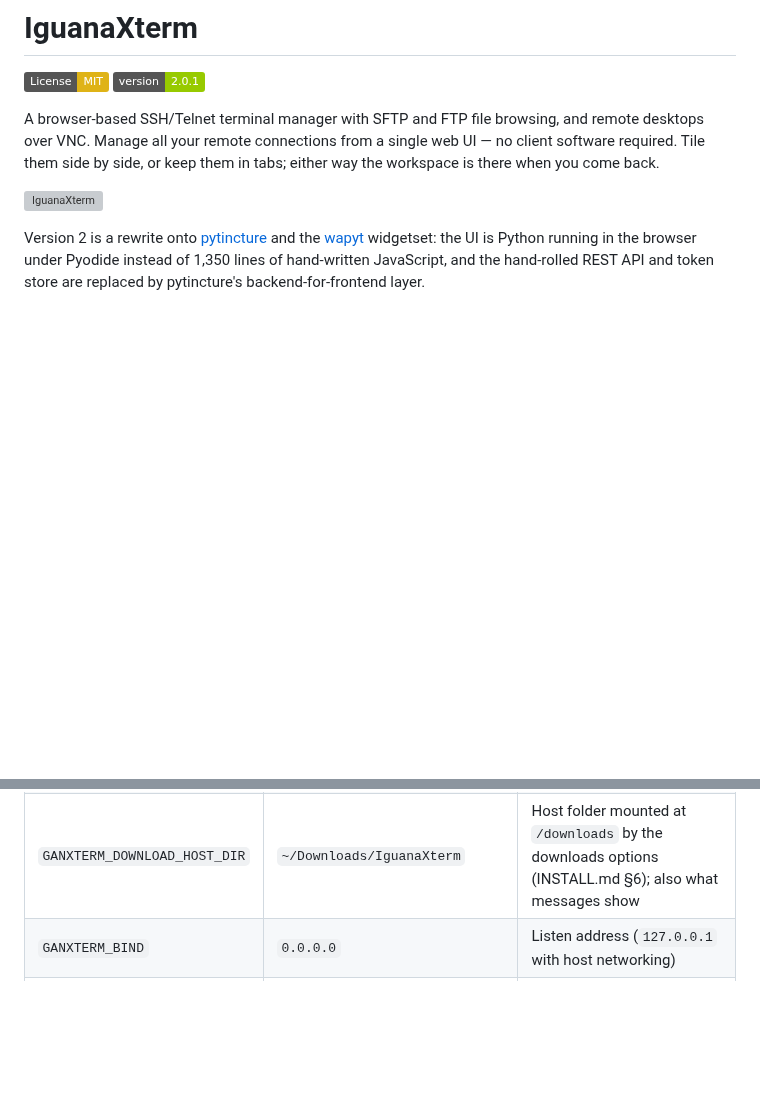
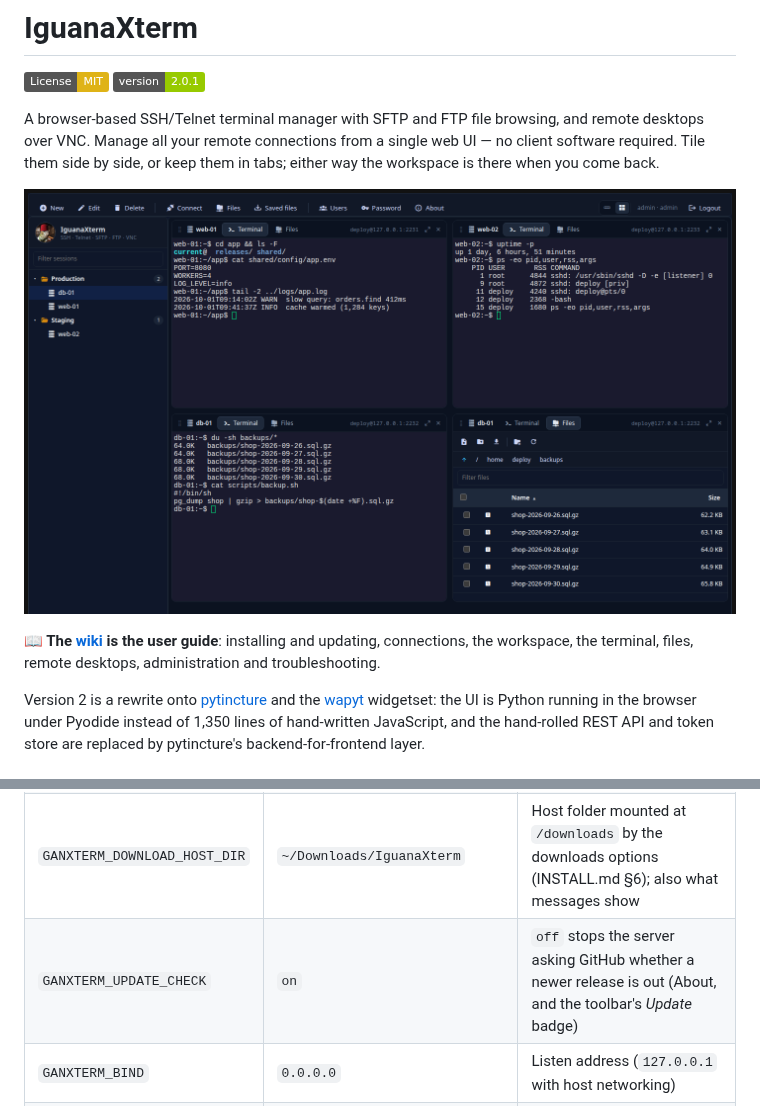
Before and after one commit to El-Iguana/iguanaxterm_wapyt, a Markdown page: README.md, 2 parts joined by grey strips. GitHub-like rendering; pictures changed too: docs/images/iguanaxterm.png (added); badges without logos; blank space fills up the shorter version; grey boxes are pictures that could not be loaded.

```diff
--- a/README.md
+++ b/README.md
@@ -9,7 +9,11 @@ connections from a single web UI — no client software required. Tile them side
 by side, or keep them in tabs; either way the workspace is there when you come
 back.
 
-![IguanaXterm](appcode/static/el_iguana.png)
+![IguanaXterm: sessions in folders, and four tiled panes: SSH terminals on three servers and a file browser in a backups folder](docs/images/iguanaxterm.png)
+
+**📖 The [wiki](https://github.com/El-Iguana/iguanaxterm_wapyt/wiki) is the
+user guide**: installing and updating, connections, the workspace, the
+terminal, files, remote desktops, administration and troubleshooting.
 
 Version 2 is a rewrite onto [pytincture](https://github.com/pytincture/pytincture)
 and the [wapyt](https://github.com/WAwesome-AI/wa_pytincture_widgetset)
@@ -207,6 +211,7 @@ To develop against a local pytincture checkout instead of the pinned git tag:
 | `GANXTERM_MAX_UPLOAD_BYTES` | `68719476736` (64 GiB) | Largest single upload. Every other request stays capped at 2 MiB |
 | `GANXTERM_DOWNLOAD_DIR` | `$GANXTERM_DATA_DIR/downloads` | Where folder downloads are saved on the server, one subfolder per user |
 | `GANXTERM_DOWNLOAD_HOST_DIR` | `~/Downloads/IguanaXterm` | Host folder mounted at `/downloads` by the downloads options (INSTALL.md §6); also what messages show |
+| `GANXTERM_UPDATE_CHECK` | `on` | `off` stops the server asking GitHub whether a newer release is out (About, and the toolbar's *Update* badge) |
 | `GANXTERM_BIND` | `0.0.0.0` | Listen address (`127.0.0.1` with host networking) |
 | `PORT` | `8765` | Listen port of the service itself |
 
```
Also changed, not shown: CLAUDE.md (+14 -0 lines), 6 other files.
